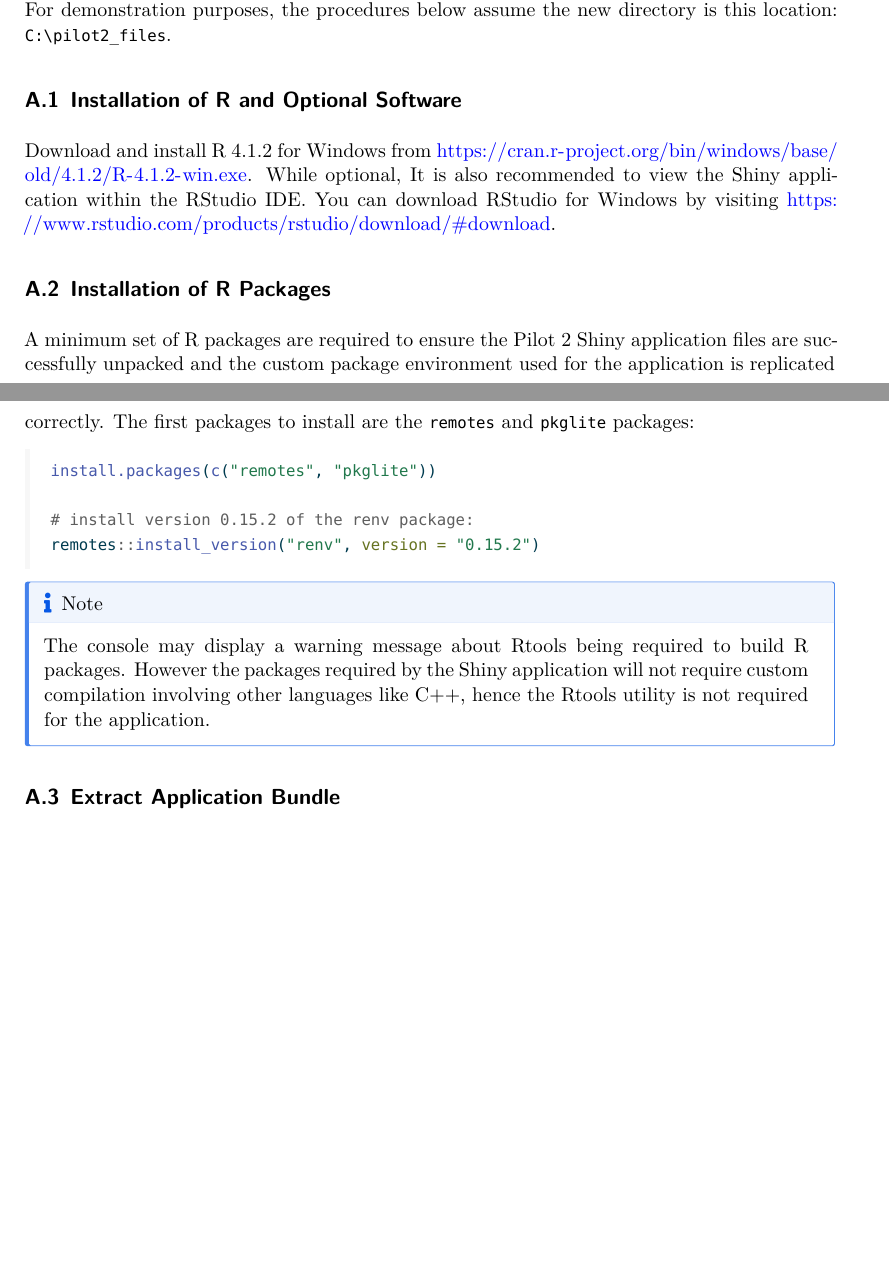
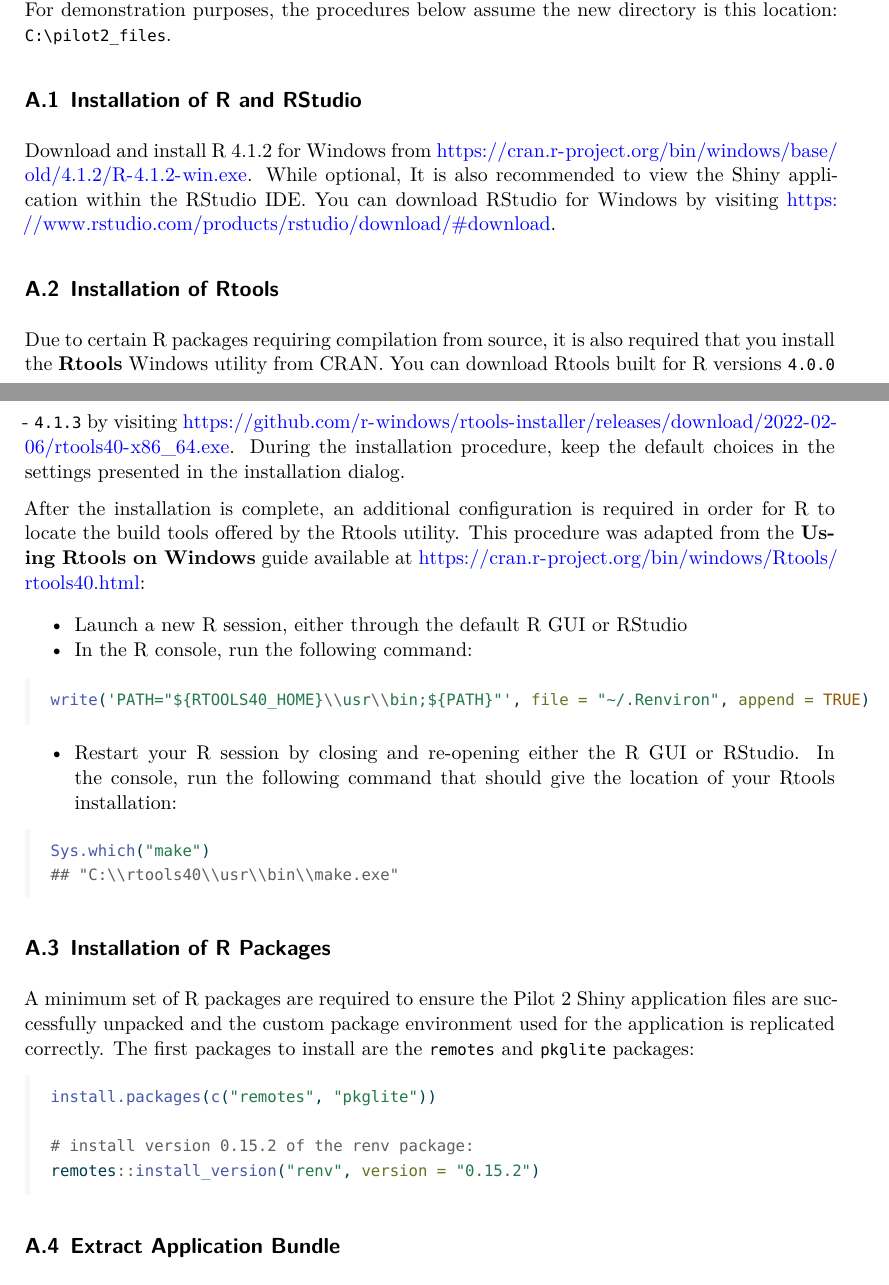
Before and after one commit to RConsortium/submissions-pilot2, a Quarto document (vignettes/adrg-quarto.qmd): two parts of pages 12 and 13 of 18 before the commit and two parts of pages 12 and 13 of 19 after it, joined at a grey line, cut so that both start at the same text, the shorter picture padded with empty space. The pictures show the output file vignettes/adrg-quarto.pdf that the author committed with the source.

Commit message:
update ADRG with additonal / revised notes on R console warnings and Rtools installation

````diff
--- a/vignettes/adrg-quarto.qmd
+++ b/vignettes/adrg-quarto.qmd
@@ -677,9 +677,29 @@ To install and execute the Shiny application, follow all of the procedures below
 
 In addition, create a new directory to hold the unpacked Pilot 2 Shiny application files. For demonstration purposes, the procedures below assume the new directory is this location: `C:\pilot2_files`.
 
-## Installation of R and Optional Software
+## Installation of R and RStudio
 
 Download and install R 4.1.2 for Windows from <https://cran.r-project.org/bin/windows/base/old/4.1.2/R-4.1.2-win.exe>. While optional, It is also recommended to view the Shiny application within the RStudio IDE. You can download RStudio for Windows by visiting <https://www.rstudio.com/products/rstudio/download/#download>.
+
+## Installation of Rtools
+
+Due to certain R packages requiring compilation from source, it is also required that you install the **Rtools** Windows utility from CRAN. You can download Rtools built for R versions `4.0.0` - `4.1.3` by visiting <https://github.com/r-windows/rtools-installer/releases/download/2022-02-06/rtools40-x86_64.exe>. During the installation procedure, keep the default choices in the settings presented in the installation dialog.
+
+After the installation is complete, an additional configuration is required in order for R to locate the build tools offered by the Rtools utility. This procedure was adapted from the **Using Rtools on Windows** guide available at <https://cran.r-project.org/bin/windows/Rtools/rtools40.html>:
+
+* Launch a new R session, either through the default R GUI or RStudio
+* In the R console, run the following command:
+
+``` r
+write('PATH="${RTOOLS40_HOME}\\usr\\bin;${PATH}"', file = "~/.Renviron", append = TRUE)
+```
+
+* Restart your R session by closing and re-opening either the R GUI or RStudio. In the console, run the following command that should give the location of your Rtools installation:
+
+``` r
+Sys.which("make")
+## "C:\\rtools40\\usr\\bin\\make.exe"
+```
 
 ## Installation of R Packages
 
@@ -691,10 +711,6 @@ install.packages(c("remotes", "pkglite"))
 # install version 0.15.2 of the renv package:
 remotes::install_version("renv", version = "0.15.2")
 ```
-
-::: callout-note
-The console may display a warning message about Rtools being required to build R packages. However the packages required by the Shiny application will not require custom compilation involving other languages like C++, hence the Rtools utility is not required for the application.
-:::
 
 ## Extract Application Bundle
 
````
Also changed, not shown: vignettes/adrg-quarto.pdf, vignettes/adrg-quarto.qmd (9 more changed lines).
